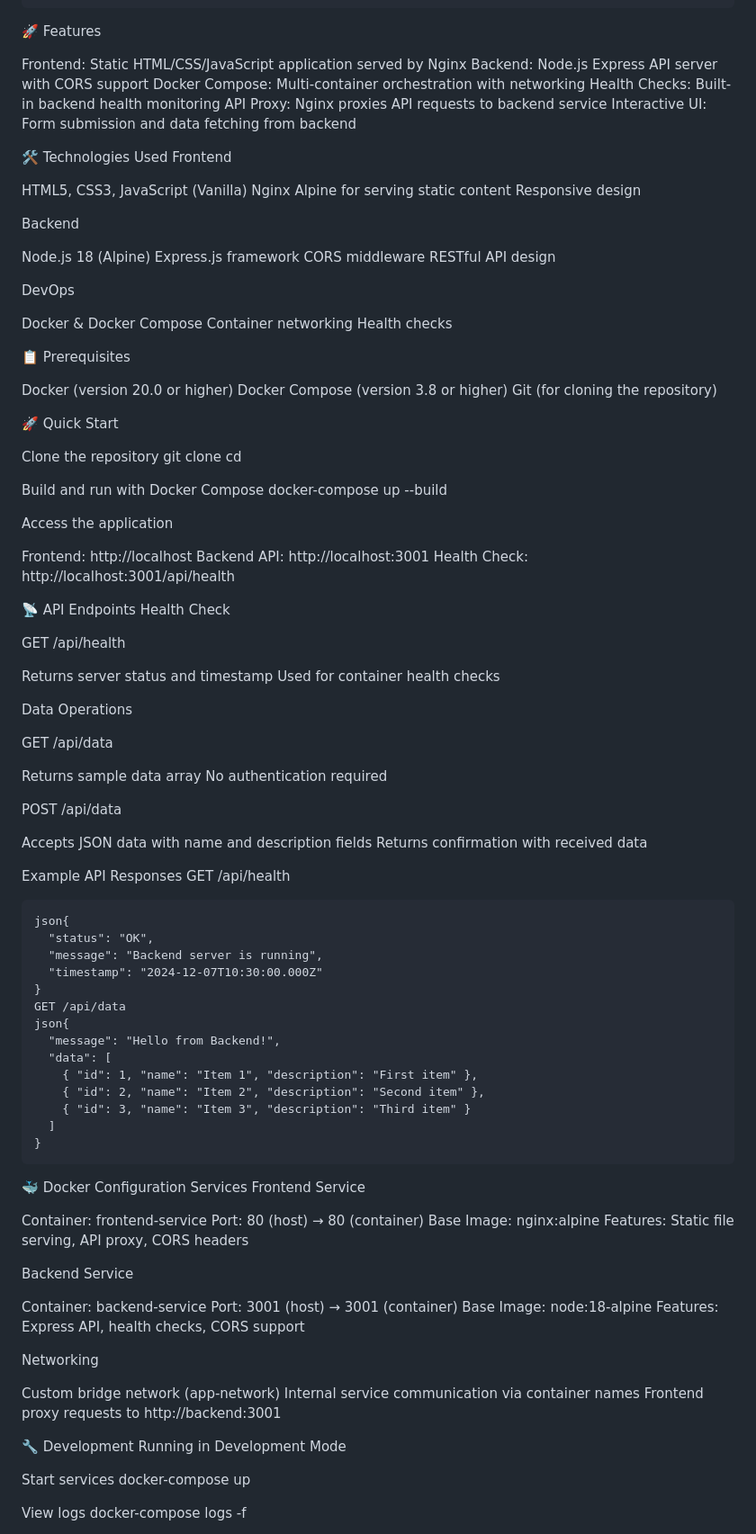
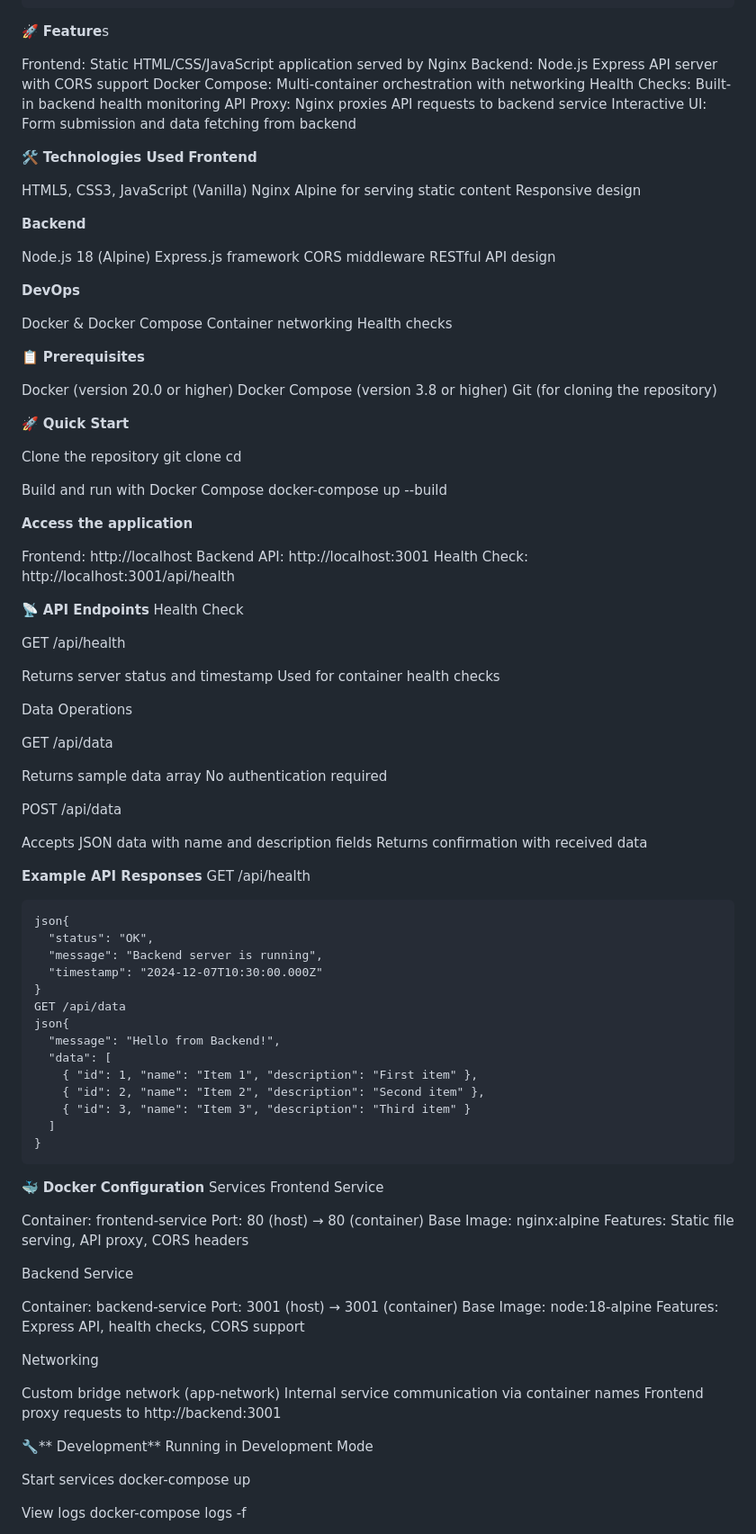
Before and after one commit to PrabhatChouhan59/nginx-docker-compose, a Markdown page: Readme.md, the part around the change printed below. Shown: that part at 90% size. Rendered like a GitHub page.

````diff
--- a/Readme.md
+++ b/Readme.md
@@ -22,7 +22,7 @@ project-root/
 └── docker-compose.yml
 ```
 
-🚀 Features
+🚀 **Feature**s
 
 Frontend: Static HTML/CSS/JavaScript application served by Nginx
 Backend: Node.js Express API server with CORS support
@@ -31,33 +31,33 @@ Health Checks: Built-in backend health monitoring
 API Proxy: Nginx proxies API requests to backend service
 Interactive UI: Form submission and data fetching from backend
 
-🛠️ Technologies Used
-Frontend
+🛠️ **Technologies Used**
+**Frontend**
 
 HTML5, CSS3, JavaScript (Vanilla)
 Nginx Alpine for serving static content
 Responsive design
 
-Backend
+**Backend**
 
 Node.js 18 (Alpine)
 Express.js framework
 CORS middleware
 RESTful API design
 
-DevOps
+**DevOps**
 
 Docker & Docker Compose
 Container networking
 Health checks
 
-📋 Prerequisites
+📋 **Prerequisites**
 
 Docker (version 20.0 or higher)
 Docker Compose (version 3.8 or higher)
 Git (for cloning the repository)
 
-🚀 Quick Start
+🚀 **Quick Start**
 
 Clone the repository
 git clone <your-repository-url>
@@ -66,7 +66,7 @@ cd <project-directory>
 Build and run with Docker Compose
 docker-compose up --build
 
-Access the application
+**Access the application**
 
 Frontend: http://localhost
 Backend API: http://localhost:3001
@@ -74,7 +74,7 @@ Health Check: http://localhost:3001/api/health
 
 
 
-📡 API Endpoints
+📡 **API Endpoints**
 Health Check
 
 GET /api/health
@@ -99,7 +99,7 @@ Returns confirmation with received data
 
 
 
-Example API Responses
+**Example API Responses**
 GET /api/health
 ```text
 json{
@@ -117,7 +117,7 @@ json{
   ]
 }
 ```
-🐳 Docker Configuration
+🐳 **Docker Configuration**
 Services
 Frontend Service
 
@@ -139,7 +139,7 @@ Custom bridge network (app-network)
 Internal service communication via container names
 Frontend proxy requests to http://backend:3001
 
-🔧 Development
+🔧** Development**
 Running in Development Mode
 
 Start services
````
Also changed, not shown: other parts of Readme.md (+7 -6 lines).
